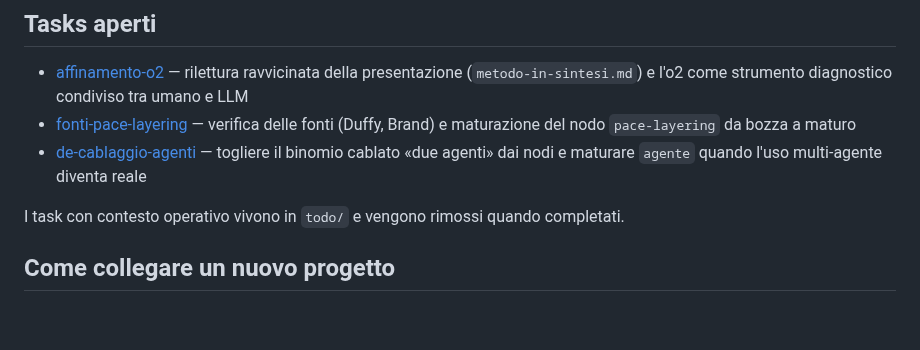
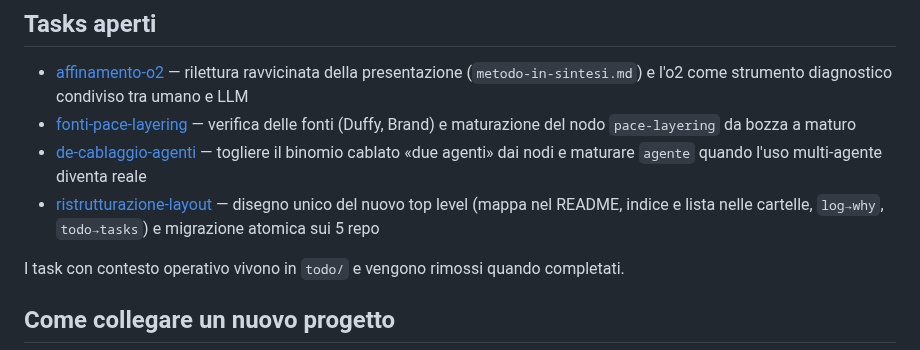
Before and after one commit to steledama/method, a Markdown page: README.md, the part around the change. Drawn GitHub-style; blank space fills up the shorter version.

```diff
--- a/README.md
+++ b/README.md
@@ -30,6 +30,7 @@ Lo sviluppo del metodo è bottom-up: un'esigenza nasce in un repo adottante ment
 - [affinamento-o2](todo/affinamento-o2.md) — rilettura ravvicinata della presentazione (`metodo-in-sintesi.md`) e l'o2 come strumento diagnostico condiviso tra umano e LLM
 - [fonti-pace-layering](todo/fonti-pace-layering.md) — verifica delle fonti (Duffy, Brand) e maturazione del nodo `pace-layering` da bozza a maturo
 - [de-cablaggio-agenti](todo/de-cablaggio-agenti.md) — togliere il binomio cablato «due agenti» dai nodi e maturare `agente` quando l'uso multi-agente diventa reale
+- [ristrutturazione-layout](todo/ristrutturazione-layout.md) — disegno unico del nuovo top level (mappa nel README, indice e lista nelle cartelle, `log→why`, `todo→tasks`) e migrazione atomica sui 5 repo
 
 I task con contesto operativo vivono in `todo/` e vengono rimossi quando completati.
 
```
Also changed, not shown: todo/ristrutturazione-layout.md (added, +86 -0 lines).
